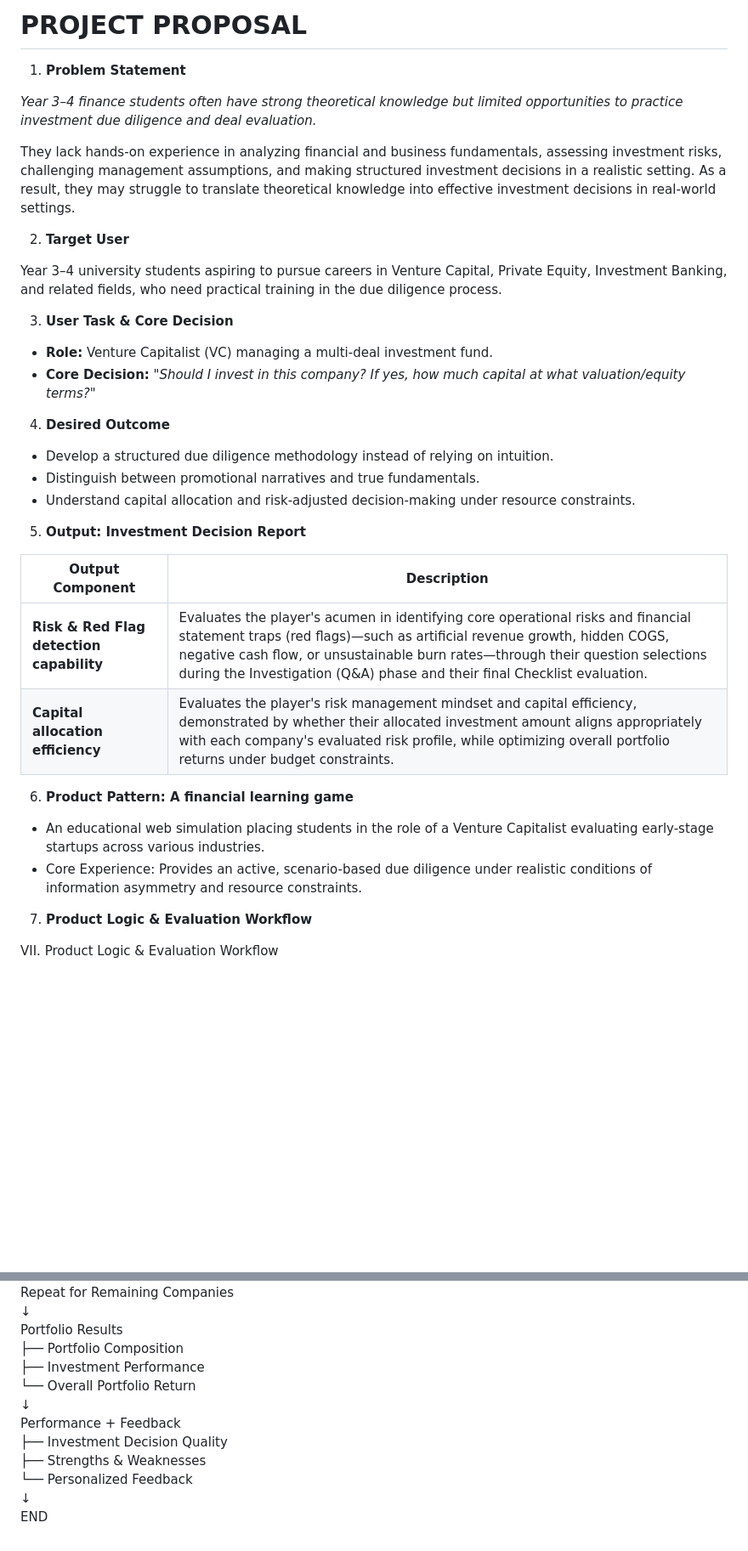
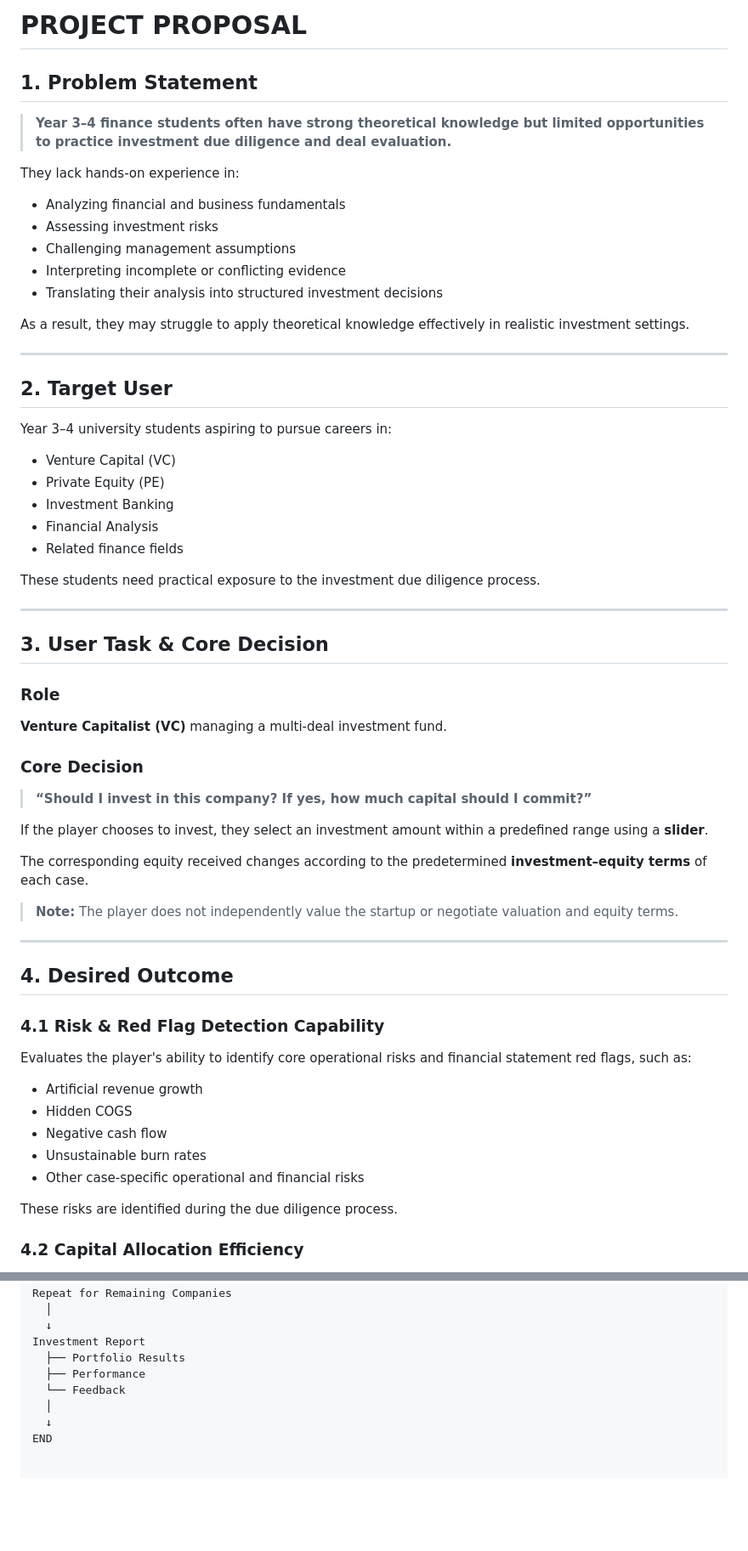
Before and after one commit to FTU-Legacy-63/G01, a Markdown page: PROJECT PROPOSAL .md, 2 parts joined by grey strips. Shown at 85% size. GitHub-like rendering; blank space fills up the shorter version.

```diff
--- a/PROJECT PROPOSAL .md
+++ b/PROJECT PROPOSAL .md
@@ -1,36 +1,64 @@
-# **PROJECT PROPOSAL**
+# PROJECT PROPOSAL
 
-1. **Problem Statement**
+## 1. Problem Statement
 
-*Year 3–4 finance students often have strong theoretical knowledge but limited opportunities to practice investment due diligence and deal evaluation.*
+> **Year 3–4 finance students often have strong theoretical knowledge but limited opportunities to practice investment due diligence and deal evaluation.**
 
-They lack hands-on experience in analyzing financial and business fundamentals, assessing investment risks, challenging management assumptions, and making structured investment decisions in a realistic setting. As a result, they may struggle to translate theoretical knowledge into effective investment decisions in real-world settings.
+They lack hands-on experience in:
+- Analyzing financial and business fundamentals
+- Assessing investment risks
+- Challenging management assumptions
+- Interpreting incomplete or conflicting evidence
+- Translating their analysis into structured investment decisions
 
-2. **Target User**
+As a result, they may struggle to apply theoretical knowledge effectively in realistic investment settings.
 
-Year 3–4 university students aspiring to pursue careers in Venture Capital, Private Equity, Investment Banking, and related fields, who need practical training in the due diligence process.
+---
 
-3. **User Task & Core Decision**
-* **Role:** Venture Capitalist (VC) managing a multi-deal investment fund.
-* **Core Decision:** *"Should I invest in this company? If yes, how much capital at what valuation/equity terms?"*
+## 2. Target User
 
-4. **Desired Outcome**
-* Develop a structured due diligence methodology instead of relying on intuition.
-* Distinguish between promotional narratives and true fundamentals.
-* Understand capital allocation and risk-adjusted decision-making under resource constraints.
+Year 3–4 university students aspiring to pursue careers in:
+- Venture Capital (VC)
+- Private Equity (PE)
+- Investment Banking
+- Financial Analysis
+- Related finance fields
 
-5. **Output: Investment Decision Report**
+These students need practical exposure to the investment due diligence process.
 
-| Output Component | Description |
-| ----- | ----- |
-| **Risk & Red Flag detection capability** | Evaluates the player's acumen in identifying core operational risks and financial statement traps (red flags)—such as artificial revenue growth, hidden COGS, negative cash flow, or unsustainable burn rates—through their question selections during the Investigation (Q&A) phase and their final Checklist evaluation.|
-| **Capital allocation efficiency** | Evaluates the player's risk management mindset and capital efficiency, demonstrated by whether their allocated investment amount aligns appropriately with each company's evaluated risk profile, while optimizing overall portfolio returns under budget constraints.|
+---
 
-6. **Product Pattern: A financial learning game**
-* An educational web simulation placing students in the role of a Venture Capitalist evaluating early-stage startups across various industries.
-* Core Experience: Provides an active, scenario-based due diligence under realistic conditions of information asymmetry and resource constraints.
+## 3. User Task & Core Decision
 
-7. **Product Logic & Evaluation Workflow**
+### Role
 
-VII. Product Logic & Evaluation Workflow
+**Venture Capitalist (VC)** managing a multi-deal investment fund.
 
+### Core Decision
+
+> **“Should I invest in this company? If yes, how much capital should I commit?”**
+
+If the player chooses to invest, they select an investment amount within a predefined range using a **slider**.
+
+The corresponding equity received changes according to the predetermined **investment–equity terms** of each case.
+
+> **Note:** The player does not independently value the startup or negotiate valuation and equity terms.
+
+---
+
+## 4. Desired Outcome
+
+### 4.1 Risk & Red Flag Detection Capability
+
+Evaluates the player's ability to identify core operational risks and financial statement red flags, such as:
+
+- Artificial revenue growth
+- Hidden COGS
+- Negative cash flow
+- Unsustainable burn rates
+- Other case-specific operational and financial risks
+
+These risks are identified during the due diligence process.
+
+### 4.2 Capital Allocation Efficiency
+
@@ -74,14 +146,11 @@ Invest / Negotiate / Reject
   ↓
 Repeat for Remaining Companies
+  │
   ↓
-Portfolio Results
-  ├── Portfolio Composition
-  ├── Investment Performance
-  └── Overall Portfolio Return
-  ↓
-Performance \+ Feedback
-  ├── Investment Decision Quality
-  ├── Strengths & Weaknesses
-  └── Personalized Feedback
+Investment Report
+  ├── Portfolio Results
+  ├── Performance
+  └── Feedback
+  │
   ↓
 END
```
Also changed, not shown: other parts of PROJECT PROPOSAL .md (+74 -30 lines).
